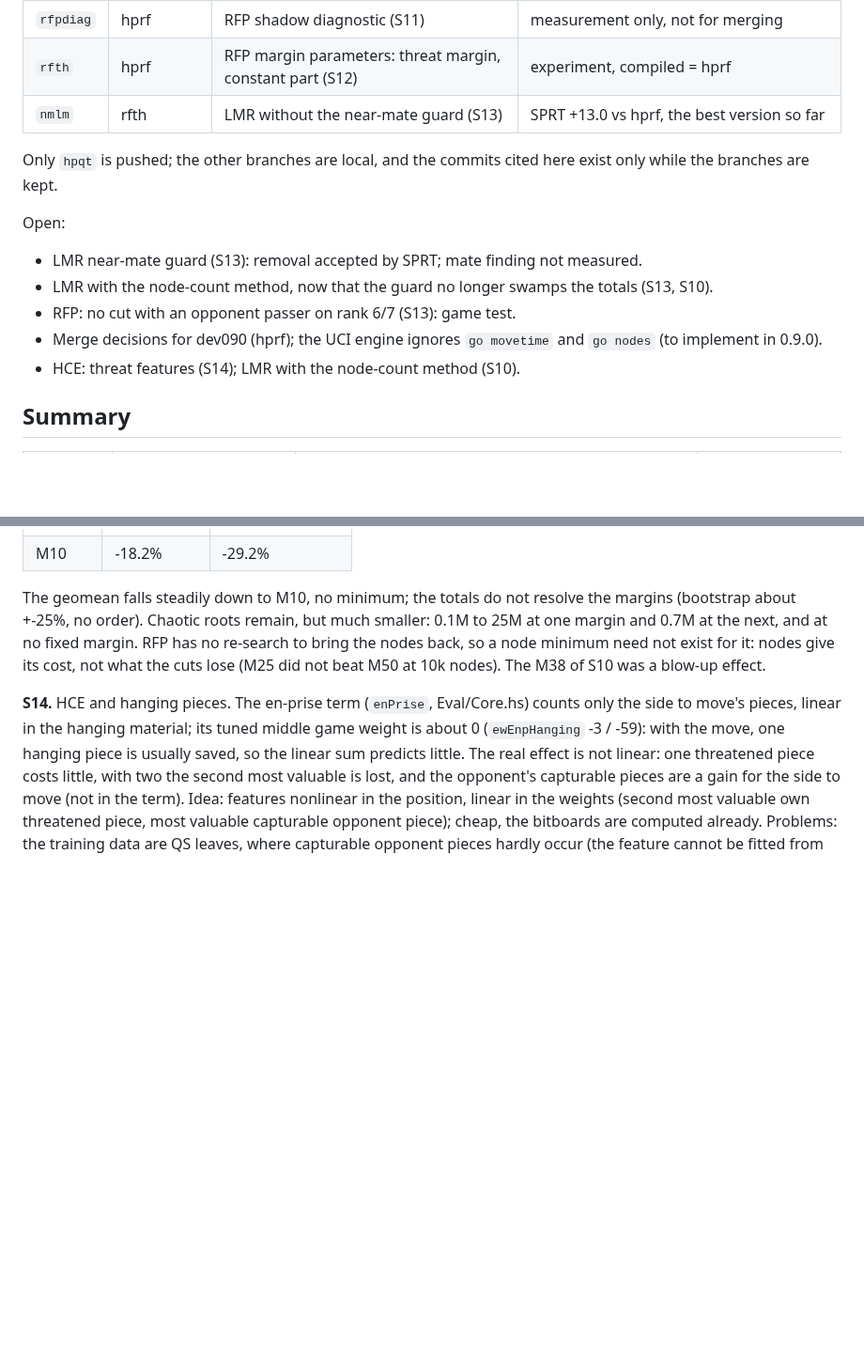
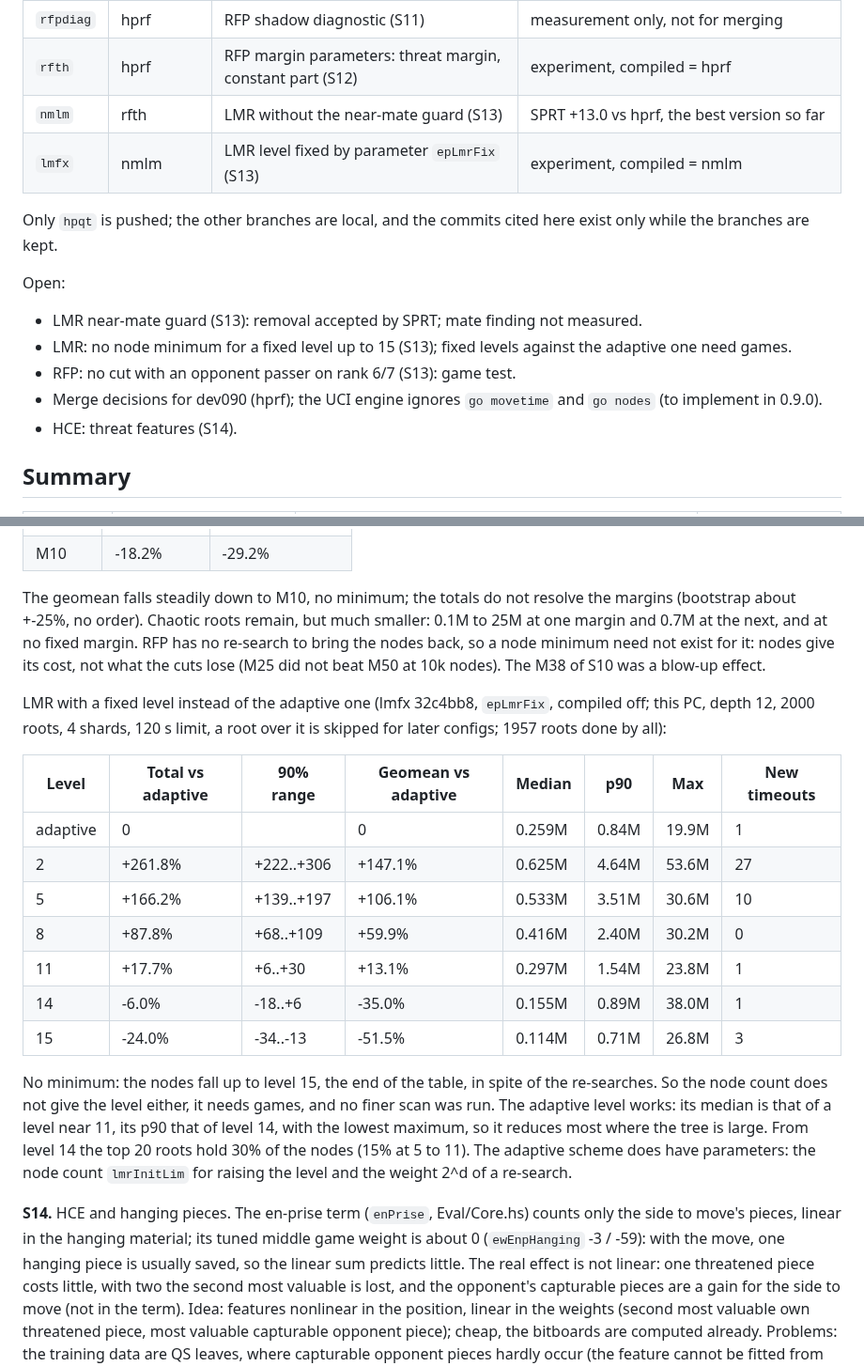
Before and after one commit to nionita/Barbarossa, a Markdown page: SEARCH-TUNING.md, 2 parts joined by grey strips. Shown at 94% size. Drawn GitHub-style; blank space fills up the shorter version.

Commit message:
SEARCH-TUNING: S13 fixed LMR level scan, no node minimum up to level 15
Co-Authored-By: Claude Opus 5.5 <noreply@anthropic.com>

```diff
--- a/SEARCH-TUNING.md
+++ b/SEARCH-TUNING.md
@@ -23,16 +23,17 @@ Elo values are from the candidate's side, with 95% error bars.
 | `rfpdiag` | hprf | RFP shadow diagnostic (S11) | measurement only, not for merging |
 | `rfth` | hprf | RFP margin parameters: threat margin, constant part (S12) | experiment, compiled = hprf |
 | `nmlm` | rfth | LMR without the near-mate guard (S13) | SPRT +13.0 vs hprf, the best version so far |
+| `lmfx` | nmlm | LMR level fixed by parameter `epLmrFix` (S13) | experiment, compiled = nmlm |
 
 Only `hpqt` is pushed; the other branches are local, and the commits cited here exist only while the branches
 are kept.
 
 Open:
 - LMR near-mate guard (S13): removal accepted by SPRT; mate finding not measured.
-- LMR with the node-count method, now that the guard no longer swamps the totals (S13, S10).
+- LMR: no node minimum for a fixed level up to 15 (S13); fixed levels against the adaptive one need games.
 - RFP: no cut with an opponent passer on rank 6/7 (S13): game test.
 - Merge decisions for dev090 (hprf); the UCI engine ignores `go movetime` and `go nodes` (to implement in 0.9.0).
-- HCE: threat features (S14); LMR with the node-count method (S10).
+- HCE: threat features (S14).
 
 ## Summary
 
@@ -237,6 +238,25 @@ no order). Chaotic roots remain, but much smaller: 0.1M to 25M at one margin and
 fixed margin. RFP has no re-search to bring the nodes back, so a node minimum need not exist for it: nodes
 give its cost, not what the cuts lose (M25 did not beat M50 at 10k nodes). The M38 of S10 was a blow-up effect.
 
+LMR with a fixed level instead of the adaptive one (lmfx 32c4bb8, `epLmrFix`, compiled off; this PC, depth 12, 2000
+roots, 4 shards, 120 s limit, a root over it is skipped for later configs; 1957 roots done by all):
+
+| Level | Total vs adaptive | 90% range | Geomean vs adaptive | Median | p90 | Max | New timeouts |
+|---|---|---|---|---|---|---|---|
+| adaptive | 0 | | 0 | 0.259M | 0.84M | 19.9M | 1 |
+| 2 | +261.8% | +222..+306 | +147.1% | 0.625M | 4.64M | 53.6M | 27 |
+| 5 | +166.2% | +139..+197 | +106.1% | 0.533M | 3.51M | 30.6M | 10 |
+| 8 | +87.8% | +68..+109 | +59.9% | 0.416M | 2.40M | 30.2M | 0 |
+| 11 | +17.7% | +6..+30 | +13.1% | 0.297M | 1.54M | 23.8M | 1 |
+| 14 | -6.0% | -18..+6 | -35.0% | 0.155M | 0.89M | 38.0M | 1 |
+| 15 | -24.0% | -34..-13 | -51.5% | 0.114M | 0.71M | 26.8M | 3 |
+
+No minimum: the nodes fall up to level 15, the end of the table, in spite of the re-searches. So the node count does
+not give the level either, it needs games, and no finer scan was run. The adaptive level works: its median is
+that of a level near 11, its p90 that of level 14, with the lowest maximum, so it reduces most where the tree is large.
+From level 14 the top 20 roots hold 30% of the nodes (15% at 5 to 11). The adaptive scheme does have parameters:
+the node count `lmrInitLim` for raising the level and the weight 2^d of a re-search.
+
 **S14.** HCE and hanging pieces. The en-prise term (`enPrise`, Eval/Core.hs) counts only the side to move's pieces,
 linear in the hanging material; its tuned middle game weight is about 0 (`ewEnpHanging` -3 / -59): with
 the move, one hanging piece is usually saved, so the linear sum predicts little. The real effect is not
```
